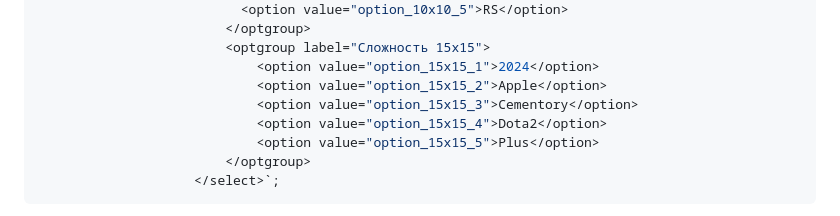
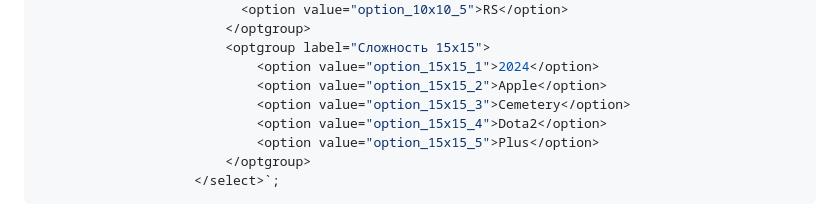
Before and after one commit to MaxRattle/Nonograms, a Markdown page: README.md, the part around the change. Rendered like a GitHub page.

```diff
--- a/README.md
+++ b/README.md
@@ -51,7 +51,7 @@ const selectTask = `<select id="select">
                         <optgroup label="Сложность 15x15">
                             <option value="option_15x15_1">2024</option>
                             <option value="option_15x15_2">Apple</option>
-                            <option value="option_15x15_3">Cementory</option>
+                            <option value="option_15x15_3">Cemetery</option>
                             <option value="option_15x15_4">Dota2</option>
                             <option value="option_15x15_5">Plus</option>
                         </optgroup>
```
